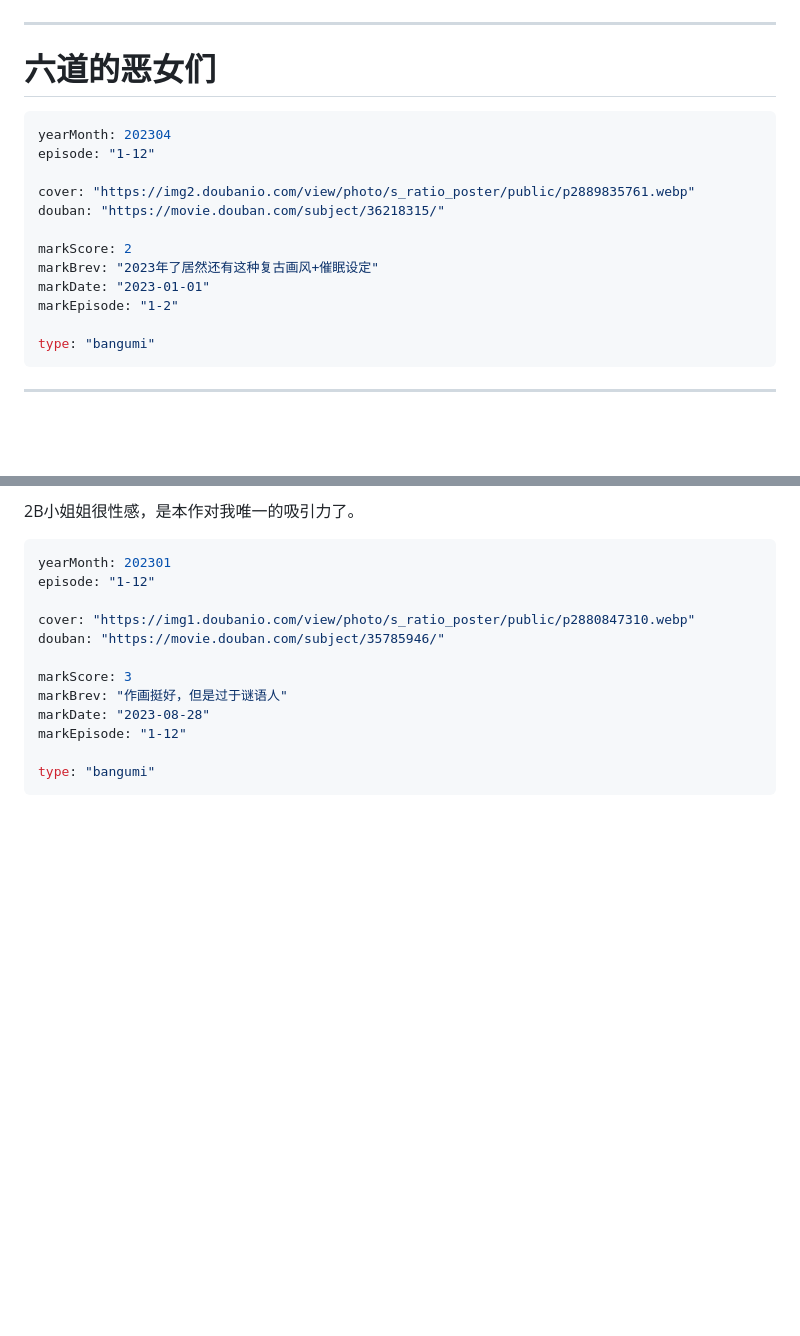
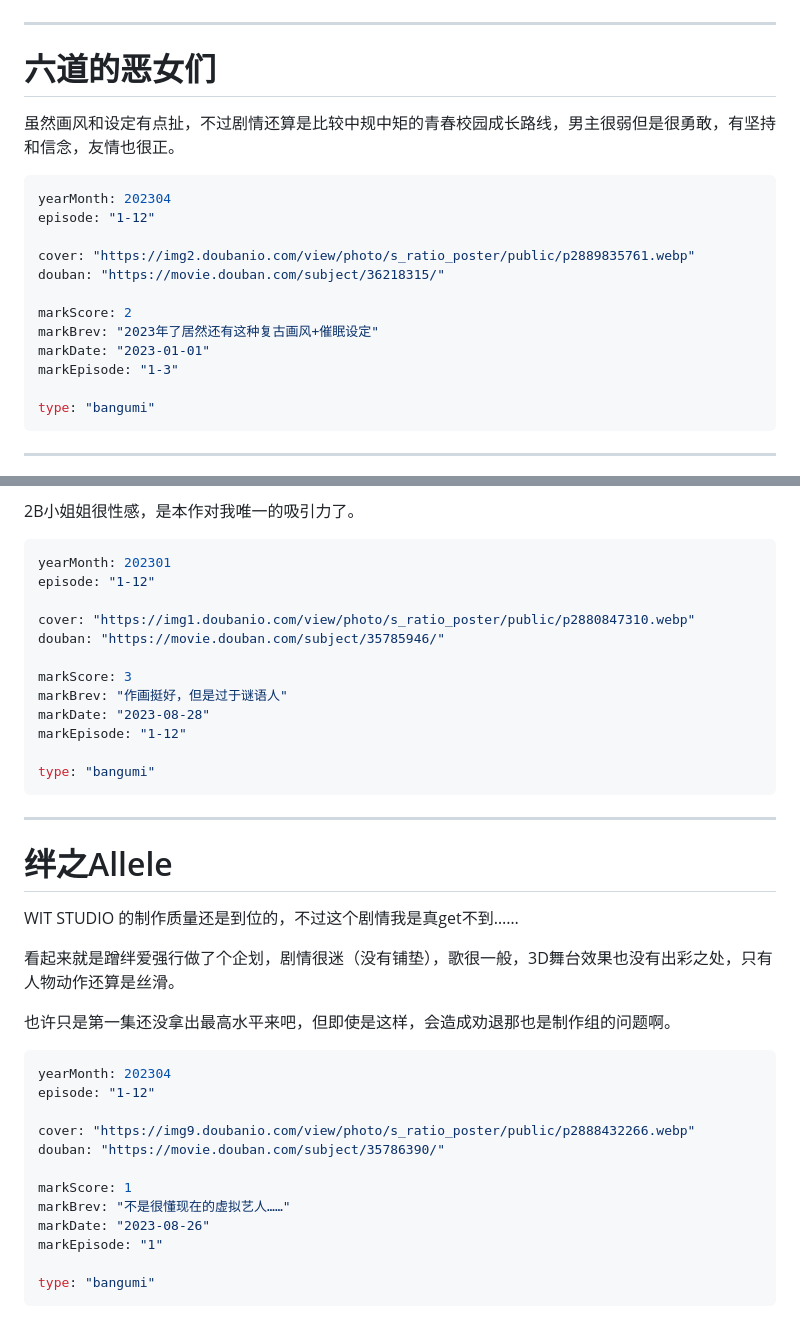
Before and after one commit to Saodd/Janpan-Bangumi, a Markdown page: bangumi/comment/2023.md, 2 parts joined by grey strips. Drawn GitHub-style; blank space fills up the shorter version.

Commit message:
绊之Allele

````diff
--- a/bangumi/comment/2023.md
+++ b/bangumi/comment/2023.md
@@ -1632,6 +1632,8 @@ type: "bangumi"
 ----
 # 六道的恶女们
 
+虽然画风和设定有点扯，不过剧情还算是比较中规中矩的青春校园成长路线，男主很弱但是很勇敢，有坚持和信念，友情也很正。
+
 ```yaml
 yearMonth: 202304
 episode: "1-12"
@@ -1642,7 +1644,7 @@ douban: "https://movie.douban.com/subject/36218315/"
 markScore: 2
 markBrev: "2023年了居然还有这种复古画风+催眠设定"
 markDate: "2023-01-01"
-markEpisode: "1-2"
+markEpisode: "1-3"
 
 type: "bangumi"
 ```
@@ -1743,3 +1745,27 @@ markEpisode: "1-12"
 
 type: "bangumi"
 ```
+
+----
+# 绊之Allele
+
+WIT STUDIO 的制作质量还是到位的，不过这个剧情我是真get不到……
+
+看起来就是蹭绊爱强行做了个企划，剧情很迷（没有铺垫），歌很一般，3D舞台效果也没有出彩之处，只有人物动作还算是丝滑。
+
+也许只是第一集还没拿出最高水平来吧，但即使是这样，会造成劝退那也是制作组的问题啊。
+
+```yaml
+yearMonth: 202304
+episode: "1-12"
+
+cover: "https://img9.doubanio.com/view/photo/s_ratio_poster/public/p2888432266.webp"
+douban: "https://movie.douban.com/subject/35786390/"
+
+markScore: 1
+markBrev: "不是很懂现在的虚拟艺人……"
+markDate: "2023-08-26"
+markEpisode: "1"
+
+type: "bangumi"
+```
````
